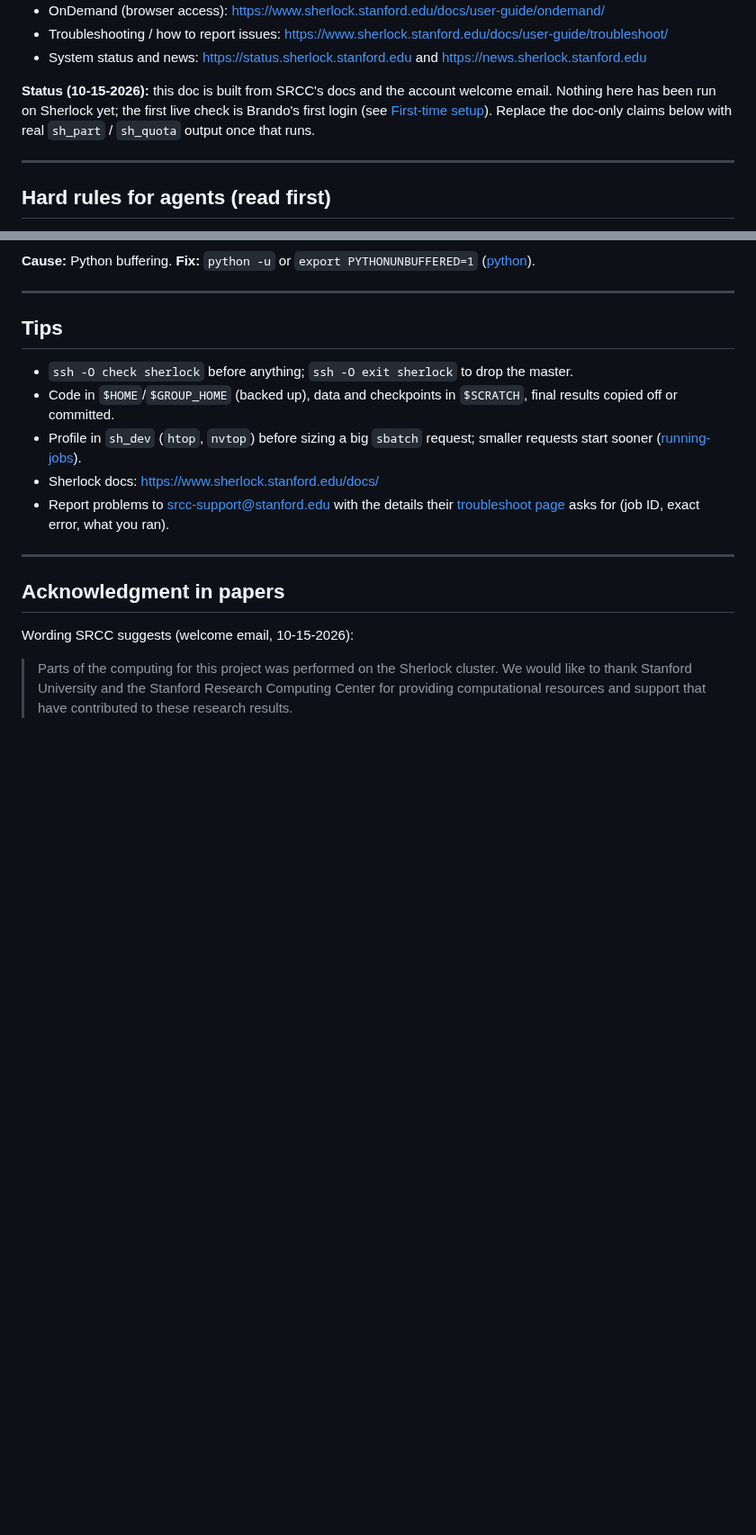
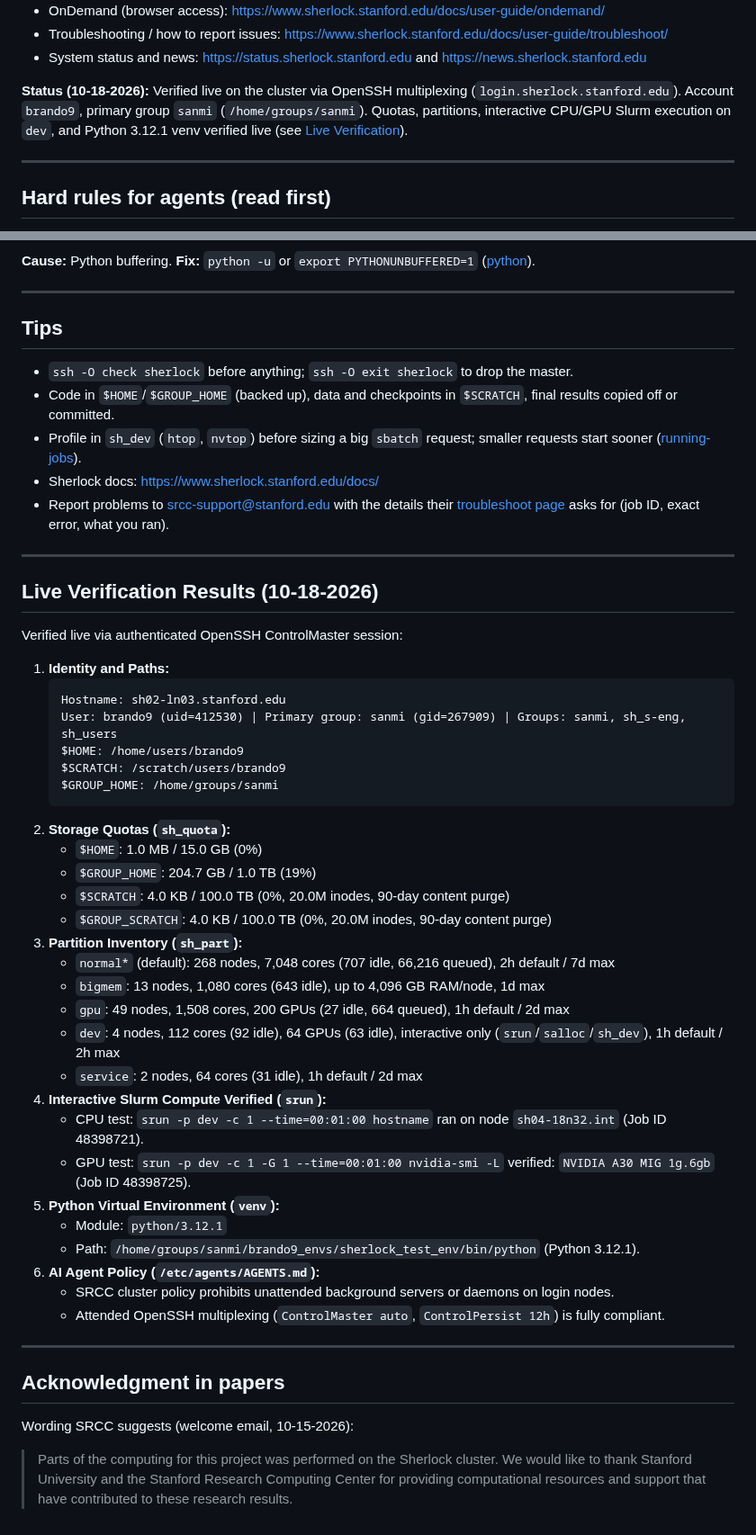
Before and after one commit to brando90/agents-config, a Markdown page: machine/sherlock.md, 2 parts joined by grey strips. Shown at 90% size. Rendered like a GitHub page; blank space fills up the shorter version.

Commit message:
machine/sherlock.md: record live verified cluster output and /etc/agents/AGENTS.md policy

````diff
--- a/machine/sherlock.md
+++ b/machine/sherlock.md
@@ -19,7 +19,7 @@ Official docs (every fact below cites one of these; facts checked 10-15-2026):
 - Troubleshooting / how to report issues: https://www.sherlock.stanford.edu/docs/user-guide/troubleshoot/
 - System status and news: https://status.sherlock.stanford.edu and https://news.sherlock.stanford.edu
 
-**Status (10-15-2026):** this doc is built from SRCC's docs and the account welcome email. Nothing here has been run on Sherlock yet; the first live check is Brando's first login (see [First-time setup](#first-time-setup-brando-must-do-himself-once-per-computer)). Replace the doc-only claims below with real `sh_part` / `sh_quota` output once that runs.
+**Status (10-18-2026):** Verified live on the cluster via OpenSSH multiplexing (`login.sherlock.stanford.edu`). Account `brando9`, primary group `sanmi` (`/home/groups/sanmi`). Quotas, partitions, interactive CPU/GPU Slurm execution on `dev`, and Python 3.12.1 venv verified live (see [Live Verification](#live-verification-results-10-18-2026)).
 
 ---
 
@@ -262,6 +262,41 @@ uv pip install -r requirements.txt
 
 ---
 
+## Live Verification Results (10-18-2026)
+
+Verified live via authenticated OpenSSH ControlMaster session:
+
+1. **Identity and Paths:**
+   ```text
+   Hostname: sh02-ln03.stanford.edu
+   User: brando9 (uid=412530) | Primary group: sanmi (gid=267909) | Groups: sanmi, sh_s-eng, sh_users
+   $HOME: /home/users/brando9
+   $SCRATCH: /scratch/users/brando9
+   $GROUP_HOME: /home/groups/sanmi
+   ```
+2. **Storage Quotas (`sh_quota`):**
+   - `$HOME`: 1.0 MB / 15.0 GB (0%)
+   - `$GROUP_HOME`: 204.7 GB / 1.0 TB (19%)
+   - `$SCRATCH`: 4.0 KB / 100.0 TB (0%, 20.0M inodes, 90-day content purge)
+   - `$GROUP_SCRATCH`: 4.0 KB / 100.0 TB (0%, 20.0M inodes, 90-day content purge)
+3. **Partition Inventory (`sh_part`):**
+   - `normal*` (default): 268 nodes, 7,048 cores (707 idle, 66,216 queued), 2h default / 7d max
+   - `bigmem`: 13 nodes, 1,080 cores (643 idle), up to 4,096 GB RAM/node, 1d max
+   - `gpu`: 49 nodes, 1,508 cores, 200 GPUs (27 idle, 664 queued), 1h default / 2d max
+   - `dev`: 4 nodes, 112 cores (92 idle), 64 GPUs (63 idle), interactive only (`srun`/`salloc`/`sh_dev`), 1h default / 2h max
+   - `service`: 2 nodes, 64 cores (31 idle), 1h default / 2d max
+4. **Interactive Slurm Compute Verified (`srun`):**
+   - CPU test: `srun -p dev -c 1 --time=00:01:00 hostname` ran on node `sh04-18n32.int` (Job ID 48398721).
+   - GPU test: `srun -p dev -c 1 -G 1 --time=00:01:00 nvidia-smi -L` verified: `NVIDIA A30 MIG 1g.6gb` (Job ID 48398725).
+5. **Python Virtual Environment (`venv`):**
+   - Module: `python/3.12.1`
+   - Path: `/home/groups/sanmi/brando9_envs/sherlock_test_env/bin/python` (Python 3.12.1).
+6. **AI Agent Policy (`/etc/agents/AGENTS.md`):**
+   - SRCC cluster policy prohibits unattended background servers or daemons on login nodes.
+   - Attended OpenSSH multiplexing (`ControlMaster auto`, `ControlPersist 12h`) is fully compliant.
+
+---
+
 ## Acknowledgment in papers
 
 Wording SRCC suggests (welcome email, 10-15-2026):
````
